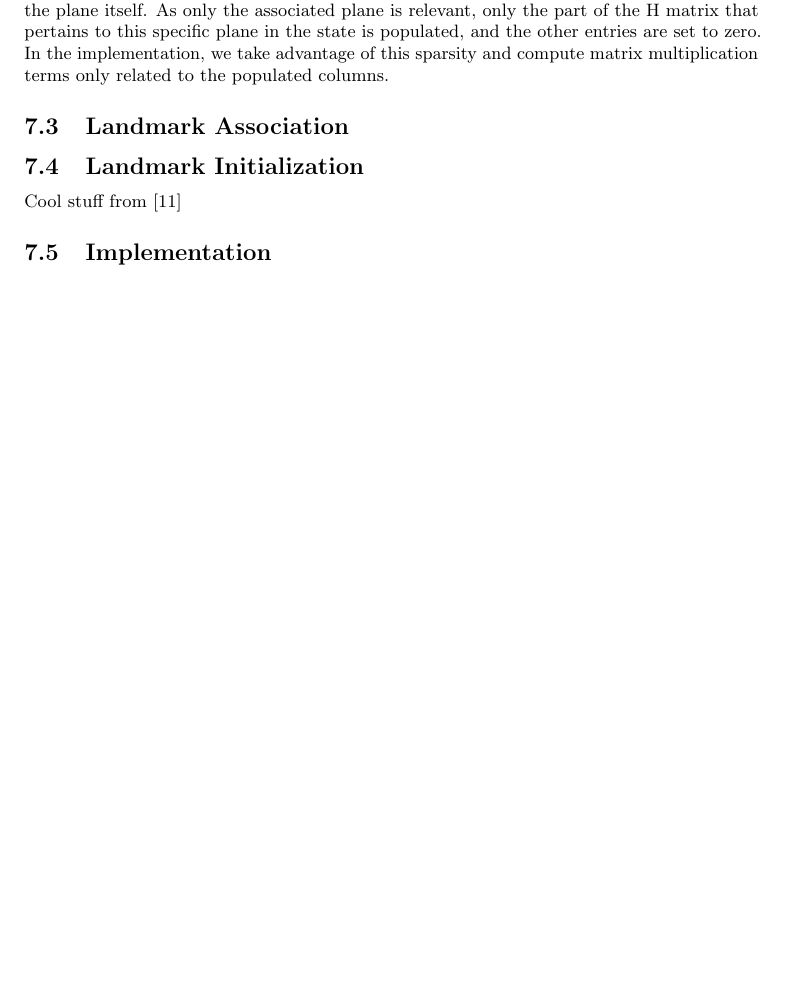
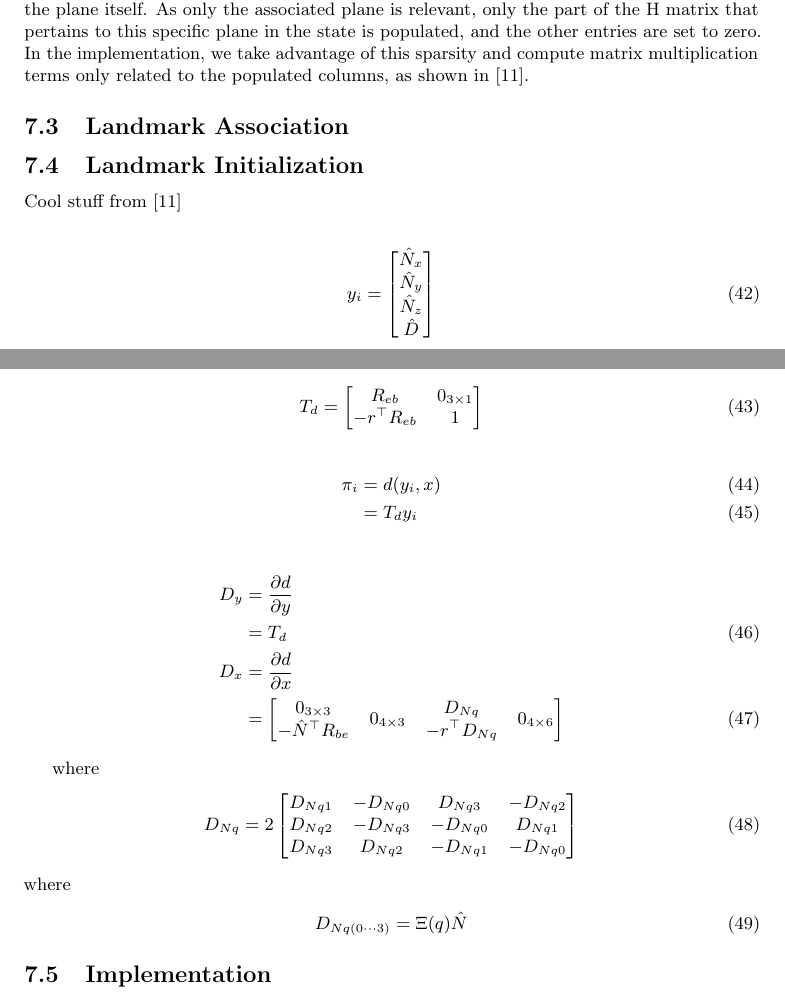
Before and after one commit to proftom/QuadCopter, a LaTeX document (report/Report.tex): part of page 19 of 22 before the commit and two parts of pages 19 and 20 of 22 after it, the two joined at a grey line, cut so that both start at the same text, the shorter picture padded with empty space. Compiled offline with pdfLaTeX.

Commit message:
report about it

```diff
--- a/report/Report.tex
+++ b/report/Report.tex
@@ -984,7 +984,7 @@ where
 \end{align}
 
 The $H$ matrix is composed of two sections, one relating to the state, and one relating to the plane itself. As only the associated plane is relevant, only the part of the H matrix that pertains to this specific plane in the state is populated, and the other entries are set to zero.
-In the implementation, we take advantage of this sparsity and compute matrix multiplication terms only related to the populated columns.
+In the implementation, we take advantage of this sparsity and compute matrix multiplication terms only related to the populated columns, as shown in \cite{Sola2013}.
 
 % subsection system_model (end)
 
@@ -997,6 +997,74 @@ In the implementation, we take advantage of this sparsity and compute matrix mul
 \label{sub:landmark_initialization}
 
 Cool stuff from \cite{Sola2013}
+
+\begin{align}
+	y_i =
+	\left[
+	\begin{matrix}
+		\hat{N}_x \\
+		\hat{N}_y \\
+		\hat{N}_z \\
+		\hat{D}
+	\end{matrix}
+	\right]
+\end{align}
+
+\begin{align}
+	T_d &=
+	\left[
+	\begin{matrix}
+		R_{eb} 			& 0_{3\times1} \\
+		-r^\top R_{eb}	& 1
+	\end{matrix}
+	\right]
+\end{align}
+
+\begin{align}
+	\pi_i	&= d(y_i,x) \\
+			&= T_d y_i
+\end{align}
+
+\begin{align}
+	D_y &= \frac{\partial d}{\partial y} \notag \\
+		&= T_d \\
+	D_x &= \frac{\partial d}{\partial x} \notag \\
+		&=
+	\left[
+	\begin{matrix}
+		\begin{matrix}
+			0_{3 \times 3} \\
+			-\hat{N}^\top R_{be}
+		\end{matrix}
+		&
+		0_{4 \times 3}
+		&
+		\begin{matrix}
+			D_{Nq} \\
+			-r^\top D_{Nq}
+		\end{matrix}
+		&
+		0_{4 \times 6}
+	\end{matrix}
+	\right]
+\end{align}
+
+
+where
+\begin{align}
+	D_{Nq} 	&= 2
+	\left[
+	\begin{matrix}
+		D_{Nq1} 	& -D_{Nq0} 	& D_{Nq3} 	& -D_{Nq2} \\
+		D_{Nq2} 	& -D_{Nq3} 	& -D_{Nq0} 	& D_{Nq1} \\
+		D_{Nq3} 	& D_{Nq2} 	& -D_{Nq1} 	& -D_{Nq0}
+	\end{matrix}
+	\right]
+\end{align}
+where
+\begin{align}
+	D_{Nq(0\cdots3)} &= \Xi(q) \hat{N}
+\end{align}
 
 % subsection landmark_initialization (end)
 
```
Also changed, not shown: 1 other file.
